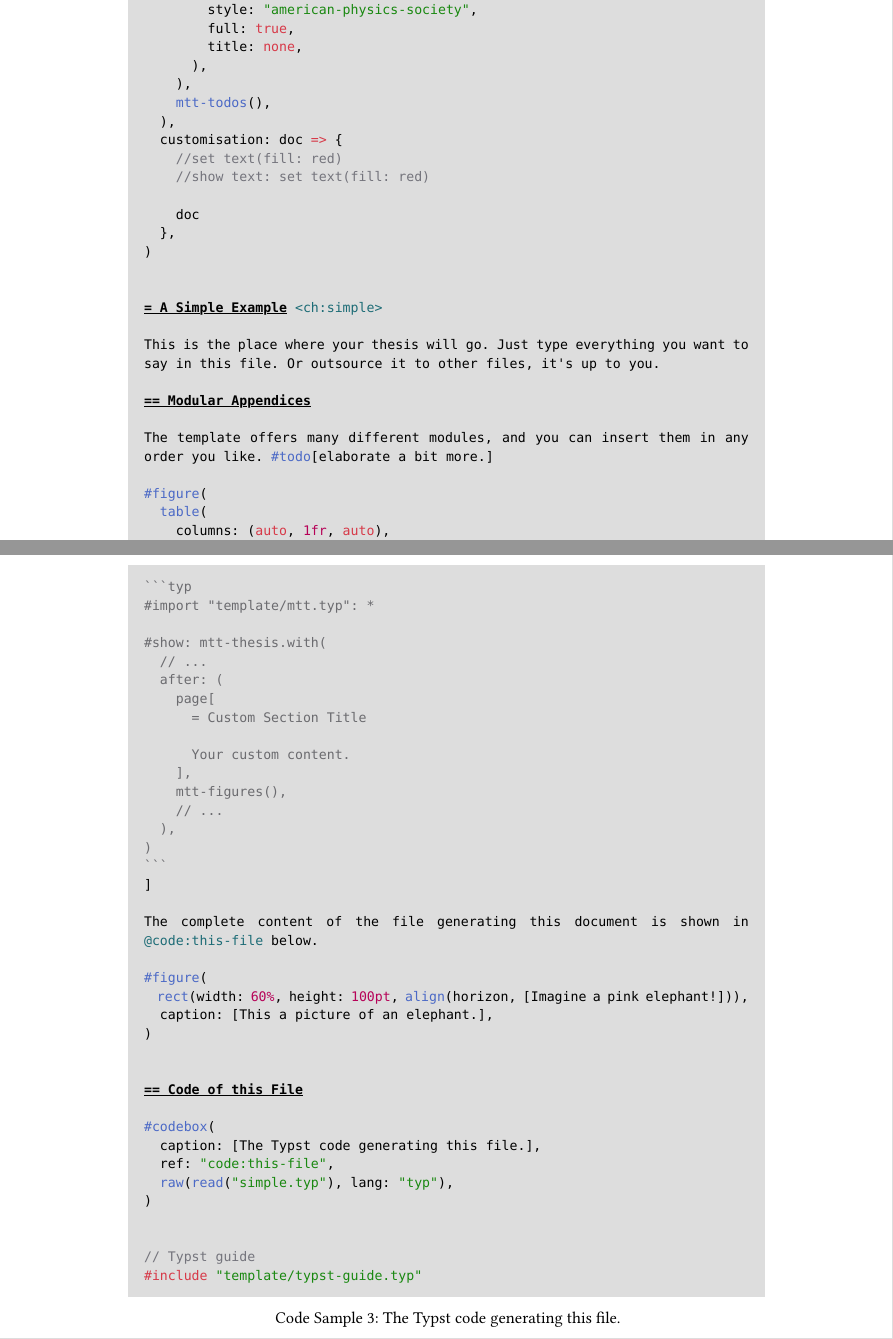
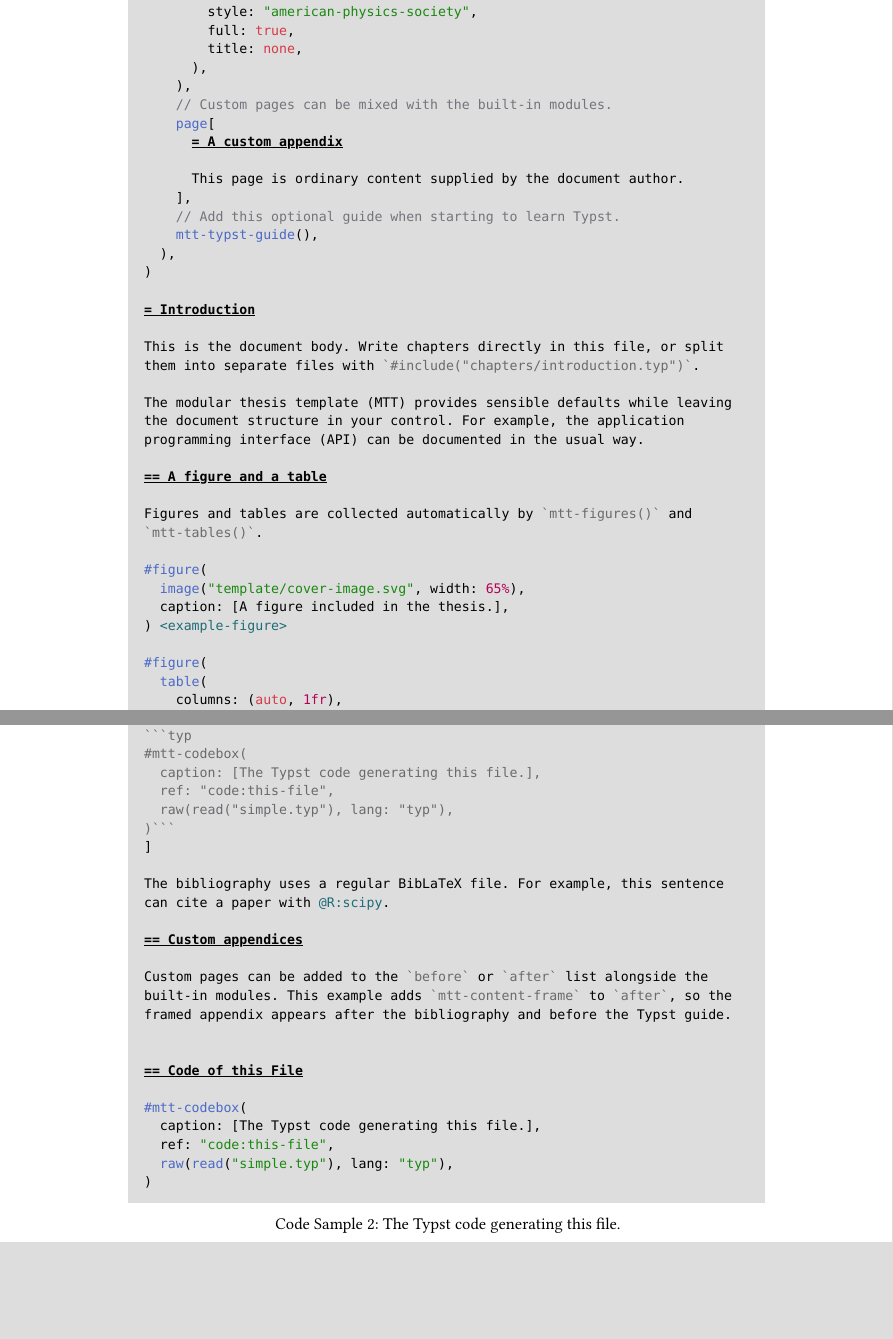
Before and after one commit to janjoch/typst-modular-thesis-template, a Typst document (simple.typ): two parts of pages 8 and 10 of 20 before the commit and two parts of pages 8 and 9 of 19 after it, joined at a grey line, cut so that both start at the same text, the shorter picture padded with empty space. The pictures show the PDF file simple.pdf that the author committed with the source.

Commit message:
refactor for typst universe compatibility

````diff
--- a/simple.typ
+++ b/simple.typ
@@ -1,3 +1,3 @@
-#import "template/mtt.typ": *
+// A small, complete thesis built with MTT.
+// Copy this file into your project and replace the example content. The
 
-#import "@preview/acrostiche:0.7.0": *
@@ -62,5 +55,12 @@
         title: none,
       ),
     ),
-    mtt-todos(),
+    // Custom pages can be mixed with the built-in modules.
+    page[
+      = A custom appendix
+
+      This page is ordinary content supplied by the document author.
+    ],
+    // Add this optional guide when starting to learn Typst.
+    mtt-typst-guide(),
   ),
@@ -73,17 +67,23 @@
 )
 
+= Introduction
 
-= A Simple Example <ch:simple>
+This is the document body. Write chapters directly in this file, or split
+them into separate files with `#include("chapters/introduction.typ")`.
 
-This is the place where your thesis will go. Just type everything you want to say in this file. Or outsource it to other files, it's up to you.
+The modular thesis template (MTT) provides sensible defaults while leaving
+the document structure in your control. For example, the application
+programming interface (API) can be documented in the usual way.
 
-== Modular Appendices
+== A figure and a table
 
-The template offers many different modules, and you can insert them in any order you like. #todo[elaborate a bit more.]
+Figures and tables are collected automatically by `mtt-figures()` and
+`mtt-tables()`.
+
+#figure(
+  image("template/cover-image.svg", width: 65%),
+  caption: [A figure included in the thesis.],
+) <example-figure>
 
 #figure(
   table(
-    columns: (auto, 1fr, auto),
-    align: left,
-    table.header([*Module*],[*Examples*],[*Notes*]),
-    [Abstract], [```typ
@@ -91,2 +96,3 @@ The template offers many different modules, and you can insert them in any order
+  caption: [A table included in the thesis.],
+) <example-table>
 
-    mtt-abstract(
@@ -131,8 +104,10 @@ The modules can either be added before the main content:
-  ref: "code:modular"
+#mtt-codebox(
+  caption: [Integration of the source code into this document.],
+  ref: "example-code",
 )[
 ```typ
-#import "template/mtt.typ": *
-
-#show: mtt-thesis.with(
-  // Modules here will be displayed in this order before the main content:
-  before: (
+#mtt-codebox(
+  caption: [The Typst code generating this file.],
+  ref: "code:this-file",
+  raw(read("simple.typ"), lang: "typ"),
+)```
@@ -149,45 +114,19 @@ The modules can either be added before the main content:
 ]
 
-You can also add your own pages:
+The bibliography uses a regular BibLaTeX file. For example, this sentence
+can cite a paper with @R:scipy.
 
-#codebox(
-  caption: [Custom appendices.],
-  ref: "code:custom"
-)[
-```typ
-#import "template/mtt.typ": *
+== Custom appendices
 
-#show: mtt-thesis.with(
-  // ...
-  after: (
-    page[
-      = Custom Section Title
-
-      Your custom content.
-    ],
-    mtt-figures(),
-    // ...
-  ),
-)
-```
-]
-
-The complete content of the file generating this document is shown in @code:this-file below.
-
-#figure(
-  rect(width: 60%, height: 100pt, align(horizon, [Imagine a pink elephant!])),
-  caption: [This a picture of an elephant.],
-)
+Custom pages can be added to the `before` or `after` list alongside the
+built-in modules. This example adds `mtt-content-frame` to `after`, so the
+framed appendix appears after the bibliography and before the Typst guide.
 
 
 == Code of this File
 
-#codebox(
+#mtt-codebox(
   caption: [The Typst code generating this file.],
   ref: "code:this-file",
   raw(read("simple.typ"), lang: "typ"),
 )
-
-
-// Typst guide
-#include "template/typst-guide.typ"
````
Also changed, not shown: template/mtt.typ (+1 -1 lines), typst.toml (added, +17 -0 lines), README.md, simple.pdf, simple.typ (99 more changed lines), 1 other file.
